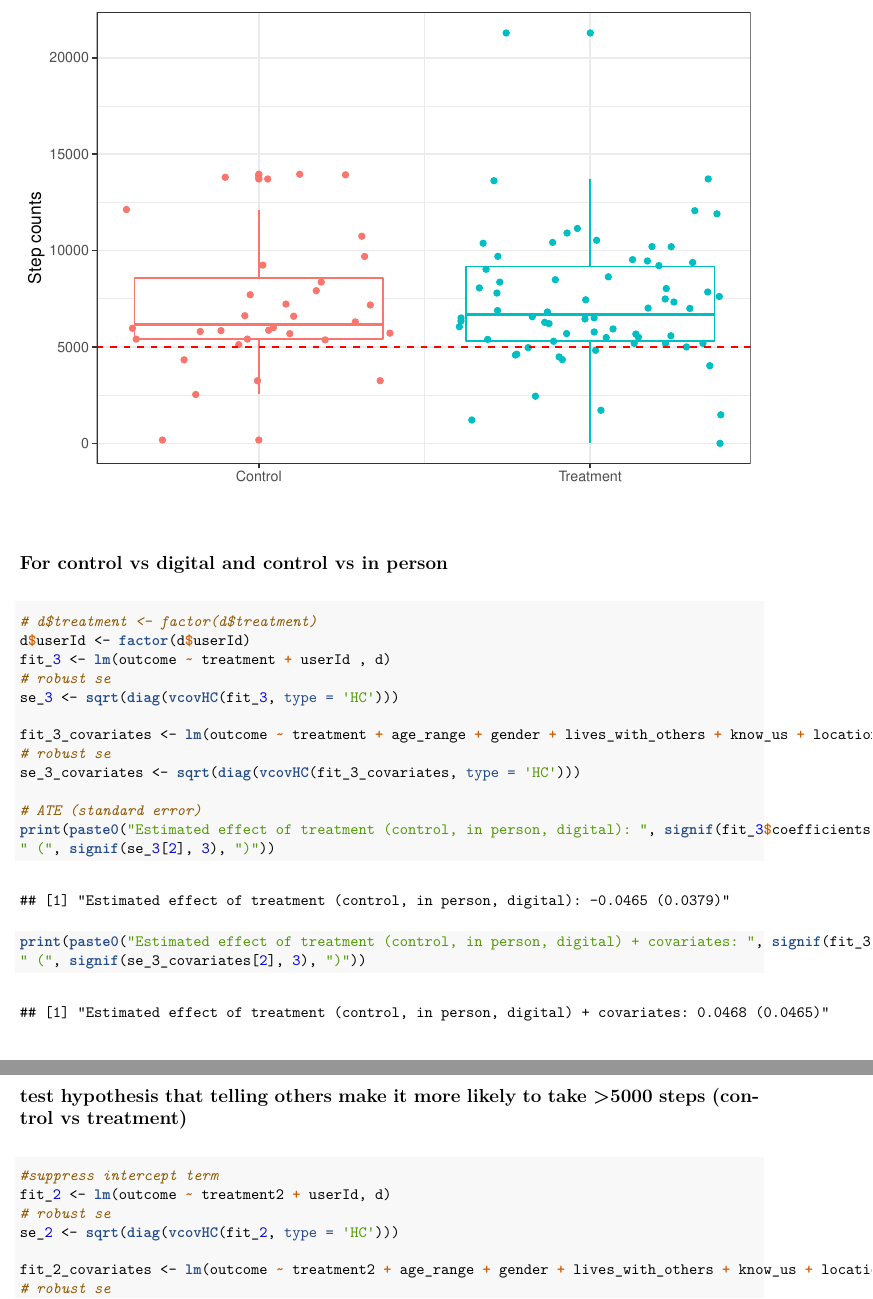
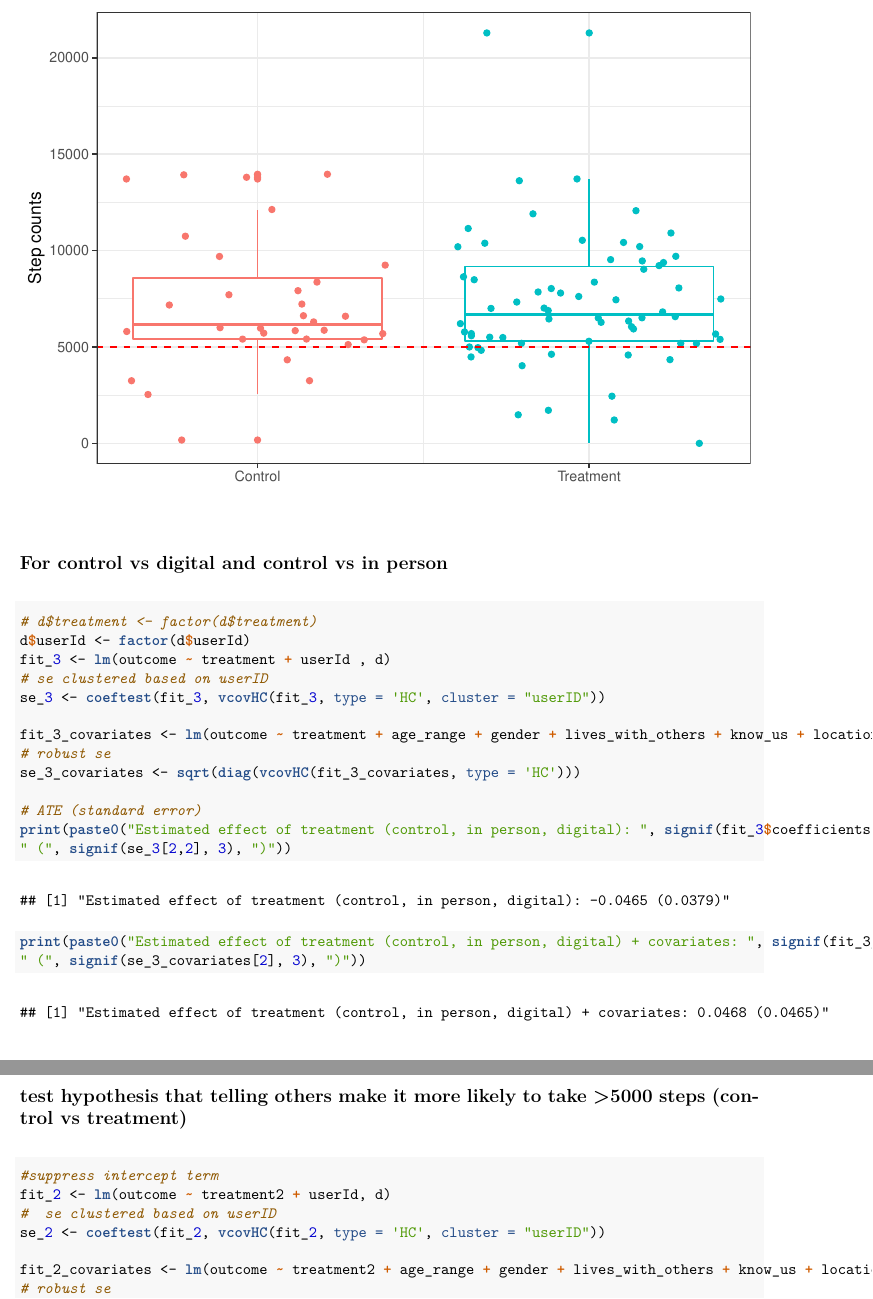
Before and after one commit to jmercado14/mids-w241-social-commitment, an R Markdown document (final_study_analysis.Rmd): two parts of pages 14 and 15 of 22, joined at a grey line, cut so that both start at the same text. The pictures show the output file final_study_analysis.pdf that the author committed with the source.

Commit message:
se clustered based on userID

````diff
--- a/final_study_analysis.Rmd
+++ b/final_study_analysis.Rmd
@@ -297,8 +297,8 @@ xlab("") + ylab("Step counts") + theme_bw() +
 # d$treatment <- factor(d$treatment)
 d$userId <- factor(d$userId)
 fit_3 <- lm(outcome ~ treatment + userId , d)
-# robust se
-se_3 <- sqrt(diag(vcovHC(fit_3, type = 'HC')))
+# se clustered based on userID
+se_3 <- coeftest(fit_3, vcovHC(fit_3, type = 'HC', cluster = "userID"))
 
 fit_3_covariates <- lm(outcome ~ treatment + age_range + gender + lives_with_others + know_us + location_lat + location_long, d)
 # robust se
@@ -306,7 +306,7 @@ se_3_covariates <- sqrt(diag(vcovHC(fit_3_covariates, type = 'HC')))
 
 # ATE (standard error)
 print(paste0("Estimated effect of treatment (control, in person, digital): ", signif(fit_3$coefficients[2], 3),
-" (", signif(se_3[2], 3), ")"))
+" (", signif(se_3[2,2], 3), ")"))
 print(paste0("Estimated effect of treatment (control, in person, digital) + covariates: ", signif(fit_3_covariates$coefficients[3], 3),
 " (", signif(se_3_covariates[2], 3), ")"))
 
@@ -334,8 +334,8 @@ stargazer(fit_3, fit_3_covariates,
 ```{r}
 #suppress intercept term
 fit_2 <- lm(outcome ~ treatment2 + userId, d)
-# robust se
-se_2 <- sqrt(diag(vcovHC(fit_2, type = 'HC')))
+#  se clustered based on userID
+se_2 <- coeftest(fit_2, vcovHC(fit_2, type = 'HC', cluster = "userID"))
 
 fit_2_covariates <- lm(outcome ~ treatment2 + age_range + gender + lives_with_others + know_us + location_lat + location_long, d)
 # robust se
````
Also changed, not shown: final_study_analysis.pdf.
